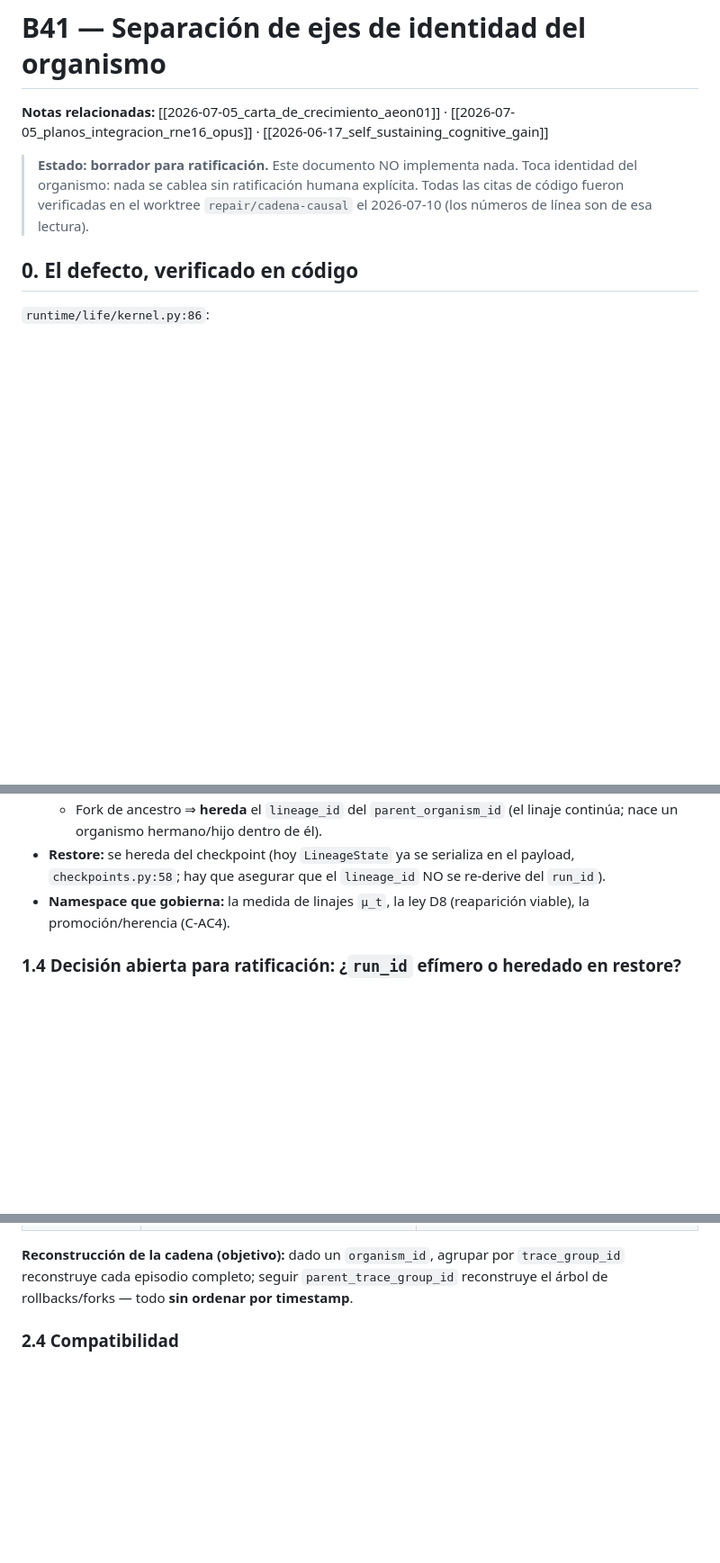
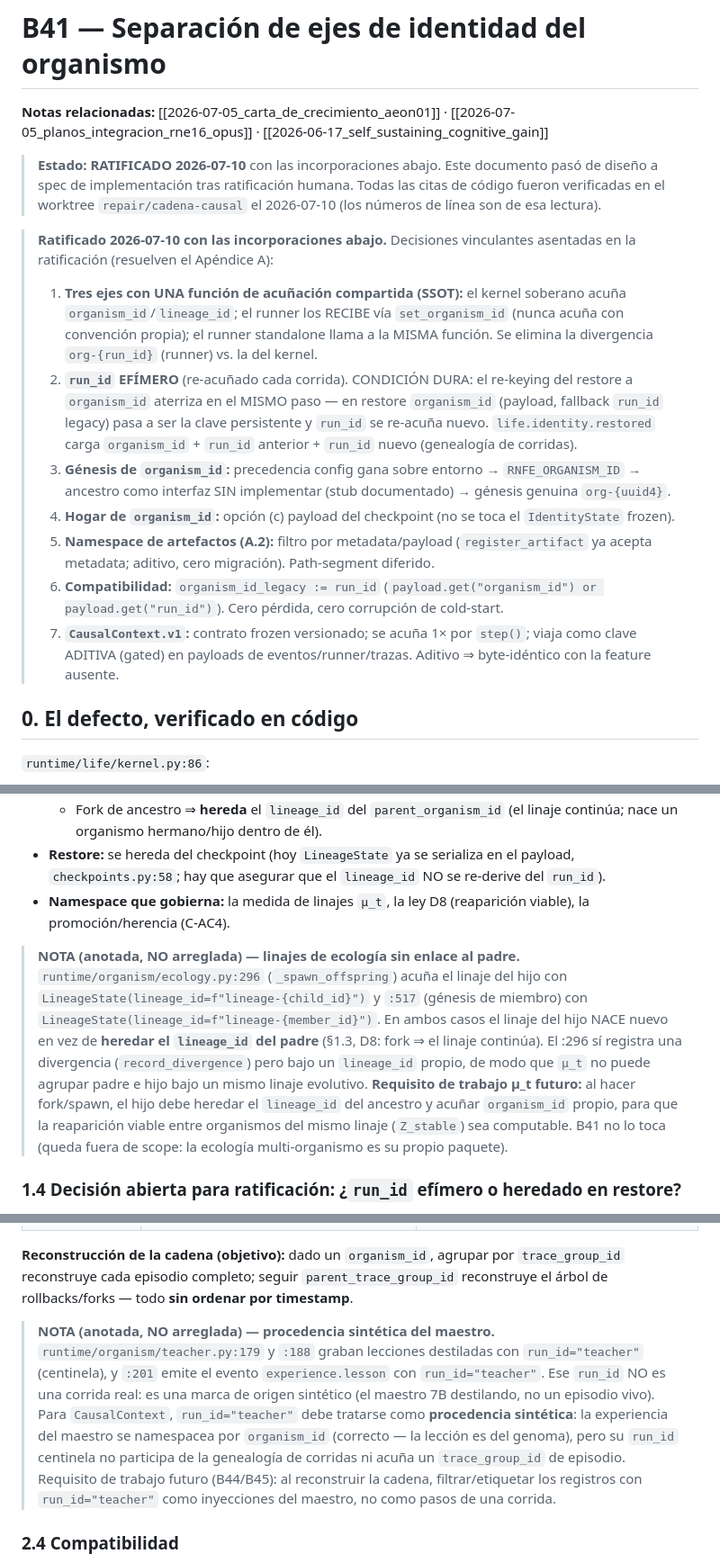
Before and after one commit to Necktral/RNE_v16, a Markdown page: docs/strategy/2026-07-10_diseno_cadena_causal_B41.md, 3 parts joined by grey strips. Shown at 90% size. Drawn GitHub-style; blank space fills up the shorter version.

Commit message:
design: B41 ratificado (P-CADENA-CAUSAL)
Frontmatter status: draft -> ratified. Nota 'Ratificado 2026-07-10 con las
incorporaciones abajo' con las 7 decisiones vinculantes. Dos notas anotadas
(NO arregladas): procedencia sintetica del maestro (teacher.py:179/188/201) y
linajes de ecologia sin enlace al padre (ecology.py:296/517).

Co-Authored-By: Claude Opus 4.8 (1M context) <noreply@anthropic.com>

```diff
--- a/docs/strategy/2026-07-10_diseno_cadena_causal_B41.md
+++ b/docs/strategy/2026-07-10_diseno_cadena_causal_B41.md
@@ -26,10 +26,35 @@ anchors:
 **Notas relacionadas:** [[2026-07-05_carta_de_crecimiento_aeon01]] ·
 [[2026-07-05_planos_integracion_rne16_opus]] · [[2026-06-17_self_sustaining_cognitive_gain]]
 
-> **Estado: borrador para ratificación.** Este documento NO implementa nada.
-> Toca identidad del organismo: nada se cablea sin ratificación humana explícita.
+> **Estado: RATIFICADO 2026-07-10** con las incorporaciones abajo. Este documento pasó
+> de diseño a spec de implementación tras ratificación humana.
 > Todas las citas de código fueron verificadas en el worktree `repair/cadena-causal`
 > el 2026-07-10 (los números de línea son de esa lectura).
+
+> **Ratificado 2026-07-10 con las incorporaciones abajo.** Decisiones vinculantes
+> asentadas en la ratificación (resuelven el Apéndice A):
+> 1. **Tres ejes con UNA función de acuñación compartida (SSOT):** el kernel soberano
+>    acuña `organism_id`/`lineage_id`; el runner los RECIBE vía `set_organism_id`
+>    (nunca acuña con convención propia); el runner standalone llama a la MISMA
+>    función. Se elimina la divergencia `org-{run_id}` (runner) vs. la del kernel.
+> 2. **`run_id` EFÍMERO** (re-acuñado cada corrida). CONDICIÓN DURA: el re-keying del
+>    restore a `organism_id` aterriza en el MISMO paso — en restore `organism_id`
+>    (payload, fallback `run_id` legacy) pasa a ser la clave persistente y `run_id`
+>    se re-acuña nuevo. `life.identity.restored` carga `organism_id` + `run_id`
+>    anterior + `run_id` nuevo (genealogía de corridas).
+> 3. **Génesis de `organism_id`:** precedencia config gana sobre entorno →
+>    `RNFE_ORGANISM_ID` → ancestro como interfaz SIN implementar (stub documentado)
+>    → génesis genuina `org-{uuid4}`.
+> 4. **Hogar de `organism_id`:** opción (c) payload del checkpoint (no se toca el
+>    `IdentityState` frozen).
+> 5. **Namespace de artefactos (A.2):** filtro por metadata/payload (`register_artifact`
+>    ya acepta metadata; aditivo, cero migración). Path-segment diferido.
+> 6. **Compatibilidad:** `organism_id_legacy := run_id`
+>    (`payload.get("organism_id") or payload.get("run_id")`). Cero pérdida, cero
+>    corrupción de cold-start.
+> 7. **`CausalContext.v1`:** contrato frozen versionado; se acuña 1× por `step()`;
+>    viaja como clave ADITIVA (gated) en payloads de eventos/runner/trazas. Aditivo ⇒
+>    byte-idéntico con la feature ausente.
 
 ## 0. El defecto, verificado en código
 
@@ -152,6 +177,18 @@ deja de ser fuente de identidad persistente; pasa a ser solo la marca de la ejec
 - **Namespace que gobierna:** la medida de linajes `μ_t`, la ley D8 (reaparición viable),
   la promoción/herencia (C-AC4).
 
+> **NOTA (anotada, NO arreglada) — linajes de ecología sin enlace al padre.**
+> `runtime/organism/ecology.py:296` (`_spawn_offspring`) acuña el linaje del hijo con
+> `LineageState(lineage_id=f"lineage-{child_id}")` y `:517` (génesis de miembro) con
+> `LineageState(lineage_id=f"lineage-{member_id}")`. En ambos casos el linaje del hijo
+> NACE nuevo en vez de **heredar el `lineage_id` del padre** (§1.3, D8: fork ⇒ el linaje
+> continúa). El :296 sí registra una divergencia (`record_divergence`) pero bajo un
+> `lineage_id` propio, de modo que `μ_t` no puede agrupar padre e hijo bajo un mismo
+> linaje evolutivo. **Requisito de trabajo μ_t futuro:** al hacer fork/spawn, el hijo
+> debe heredar el `lineage_id` del ancestro y acuñar `organism_id` propio, para que la
+> reaparición viable entre organismos del mismo linaje (`Z_stable`) sea computable. B41
+> no lo toca (queda fuera de scope: la ecología multi-organismo es su propio paquete).
+
 ### 1.4 Decisión abierta para ratificación: ¿`run_id` efímero o heredado en restore?
 
 Hoy `run_id` se hereda en restore (`kernel.py:668`) **porque** debe hacer de
@@ -229,6 +266,18 @@ objeto:
 **Reconstrucción de la cadena (objetivo):** dado un `organism_id`, agrupar por
 `trace_group_id` reconstruye cada episodio completo; seguir `parent_trace_group_id`
 reconstruye el árbol de rollbacks/forks — todo **sin ordenar por timestamp**.
+
+> **NOTA (anotada, NO arreglada) — procedencia sintética del maestro.**
+> `runtime/organism/teacher.py:179` y `:188` graban lecciones destiladas con
+> `run_id="teacher"` (centinela), y `:201` emite el evento `experience.lesson` con
+> `run_id="teacher"`. Ese `run_id` NO es una corrida real: es una marca de origen
+> sintético (el maestro 7B destilando, no un episodio vivo). Para `CausalContext`,
+> `run_id="teacher"` debe tratarse como **procedencia sintética**: la experiencia
+> del maestro se namespacea por `organism_id` (correcto — la lección es del genoma),
+> pero su `run_id` centinela no participa de la genealogía de corridas ni acuña un
+> `trace_group_id` de episodio. Requisito de trabajo futuro (B44/B45): al reconstruir
+> la cadena, filtrar/etiquetar los registros con `run_id="teacher"` como inyecciones
+> del maestro, no como pasos de una corrida.
 
 ### 2.4 Compatibilidad
 
```
Also changed, not shown: other parts of docs/strategy/2026-07-10_diseno_cadena_causal_B41.md (+1 -1 lines).
